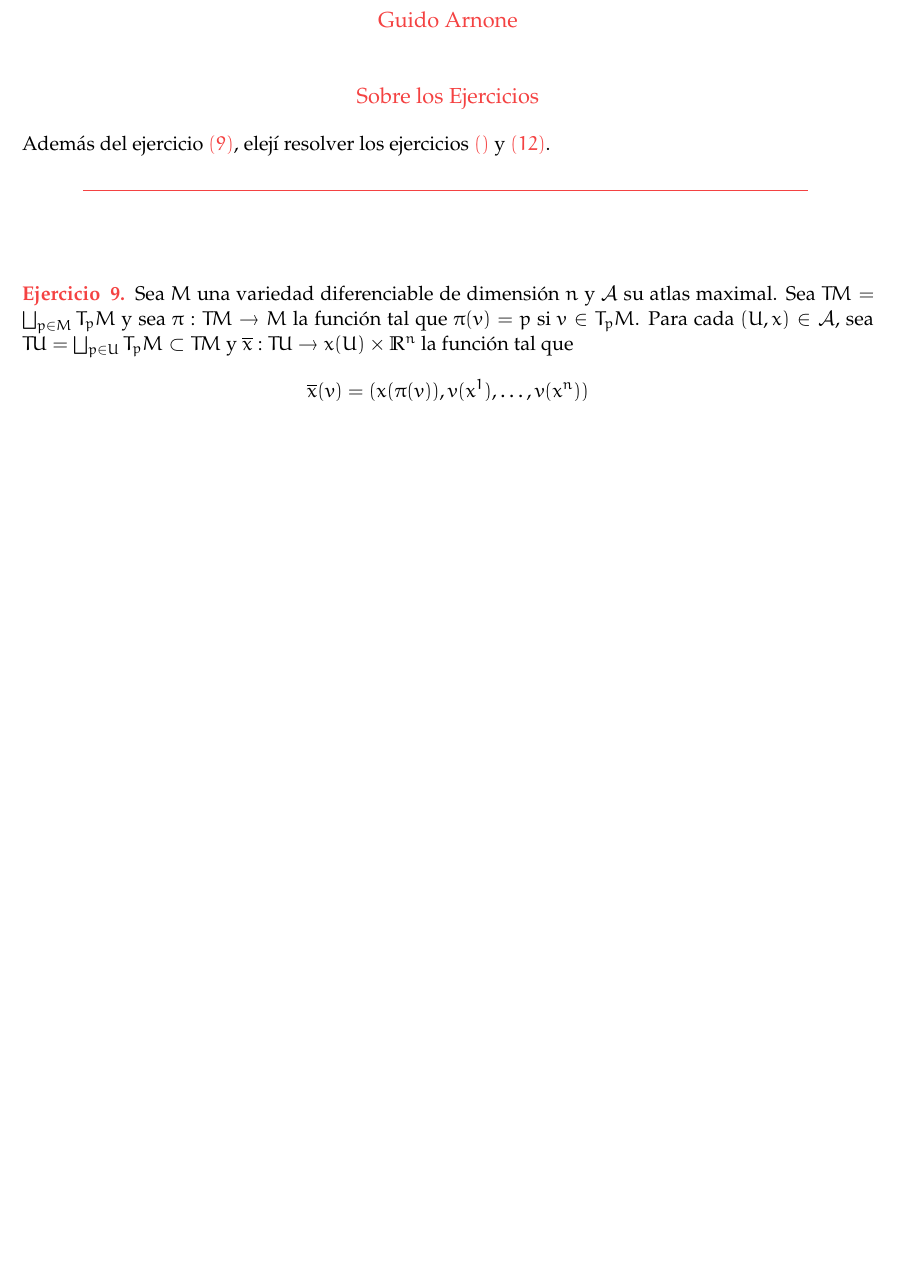
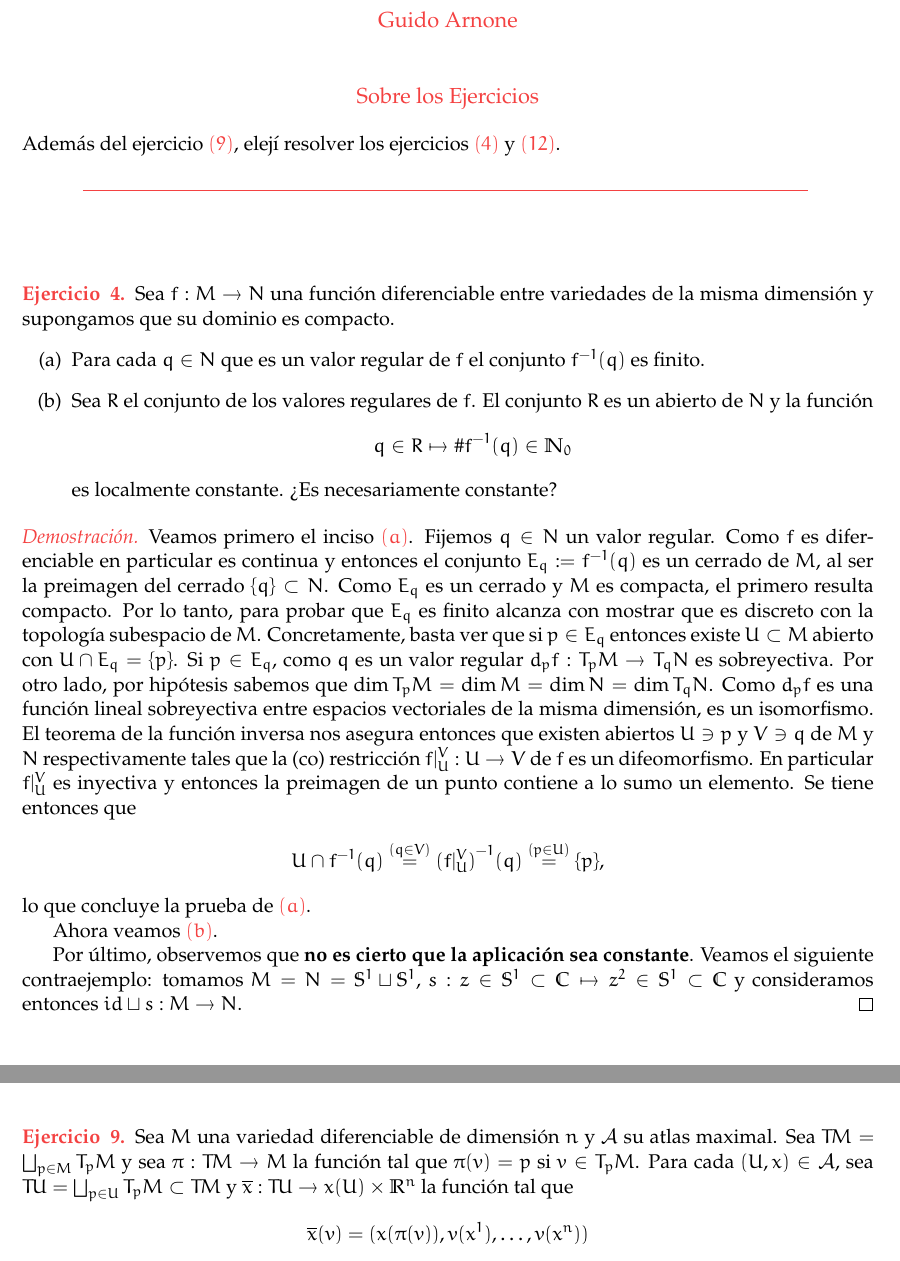
Before and after one commit to guidoarnone/geodif-2019, a LaTeX document (geodif_practica_2.tex): part of page 1 of 6 before the commit and two parts of pages 1 and 2 of 6 after it, the two joined at a grey line, cut so that both start at the same text, the shorter picture padded with empty space. Compiled offline with pdfLaTeX.

Commit message:
practica 2, progreso parcial 2

```diff
--- a/geodif_practica_2.tex
+++ b/geodif_practica_2.tex
@@ -15,6 +15,7 @@
 \newcommand{\Q}{\mathbb{Q}}
 \newcommand{\R}{\mathbb{R}}
 \newcommand{\C}{\mathbb{C}}
+\newcommand{\Ss}{\mathbb{S}}
 \newcommand{\M}[2]{\mathsf{M}_{#1}#2}
 \newcommand{\im}{\operatorname{im}}
 \newcommand{\eps}{\varepsilon}
@@ -64,13 +65,34 @@
 \begin{center}
 \paint{red}{\large{Sobre los Ejercicios}}
 \end{center}
-Adem\'as del ejercicio $\paint{red}{(9)}$, elej\'i resolver los ejercicios $\paint{red}{()}$ y $\paint{red}{(12)}$.
+Adem\'as del ejercicio $\paint{red}{(9)}$, elej\'i resolver los ejercicios $\paint{red}{(4)}$ y $\paint{red}{(12)}$.
 \begin{center}
 $\paint{red}{
 \rule{400pt}{0.5pt}
 }$
 \vspace{35pt}
 \end{center}
+
+\begin{exercise}{4} Sea $f:M\to N$ una funci\'on diferenciable entre variedades de la misma dimensi\'on y supongamos que su dominio es compacto.
+\begin{itemize}
+\item[(a)] Para cada $q\in N$ que es un valor regular de $f$ el conjunto $f^{-1}(q)$ es finito.
+\item[(b)] Sea $R$ el conjunto de los valores regulares de~$f$. El conjunto $R$ es un abierto de $N$ y la funci\'on
+  \[
+  q\in R\mapsto\#f^{-1}(q)\in\N_0
+  \]
+es localmente constante. ¿Es necesariamente constante?
+\end{itemize}
+\end{exercise}
+\begin{proof} Veamos primero el inciso $\paint{red}{(a)}$. Fijemos $q \in N$ un valor regular. Como $f$ es diferenciable en particular es continua y entonces el conjunto $E_q := f^{-1}(q)$ es un cerrado de $M$, al ser la preimagen del cerrado $\{q\} \subset N$. Como $E_q$ es un cerrado y $M$ es compacta, el primero resulta compacto. Por lo tanto, para probar que $E_q$ es finito alcanza con mostrar que es discreto con la topolog\'ia subespacio de $M$. Concretamente, basta ver que si $p \in E_q$ entonces existe $U \subset M$ abierto con $U \cap E_q = \{p\}$. Si $p \in E_q$, como $q$ es un valor regular $d_pf :T_pM \to T_qN$ es sobreyectiva. Por otro lado, por hip\'otesis sabemos que $\dim T_pM = \dim M = \dim N = \dim T_qN$. Como $d_pf$ es una funci\'on lineal sobreyectiva entre espacios vectoriales de la misma dimensi\'on, es un isomorfismo. El teorema de la funci\'on inversa nos asegura entonces que existen abiertos $U \ni p$ y $V \ni q$ de $M$ y $N$ respectivamente tales que la (co) restricci\'on $f|_U^V : U \to V$ de $f$ es un difeomorfismo. En particular $f|_U^V$ es inyectiva y entonces la preimagen de un punto contiene a lo sumo un elemento. Se tiene entonces que
+\begin{align*}
+U \cap f^{-1}(q) \stackrel{(q \in V)}{=} ({f|^V_U)}^{-1}(q) \stackrel{(p \in U)}{=} \{p\},
+\end{align*}
+lo que concluye la prueba de $\paint{red}{(a)}$.
+
+Ahora veamos $\paint{red}{(b)}$.
+
+Por \'ultimo, observemos que \textbf{no es cierto que la aplicaci\'on sea constante}. Veamos el siguiente contraejemplo: tomamos $M = N = \Ss^1 \sqcup \Ss^1$, $s : z \in \Ss^1 \subset \C \mapsto z^2 \in \Ss^1 \subset \C$ y consideramos entonces $id \sqcup s : M \to N$.
+\end{proof}
 
 \begin{exercise}{9} Sea $M$ una variedad diferenciable de dimensi\'on $n$ y $\mathcal{A}$ su atlas maximal. Sea $TM=\bigsqcup_{p\in M}T_pM$ y sea $\pi :TM\to M$ la funci\'on tal
 que $\pi (v)=p$ si $v\in T_pM$. Para cada $(U,x)\in \mathcal{A}$, sea
```
Also changed, not shown: geodif_practica_2.pdf.
